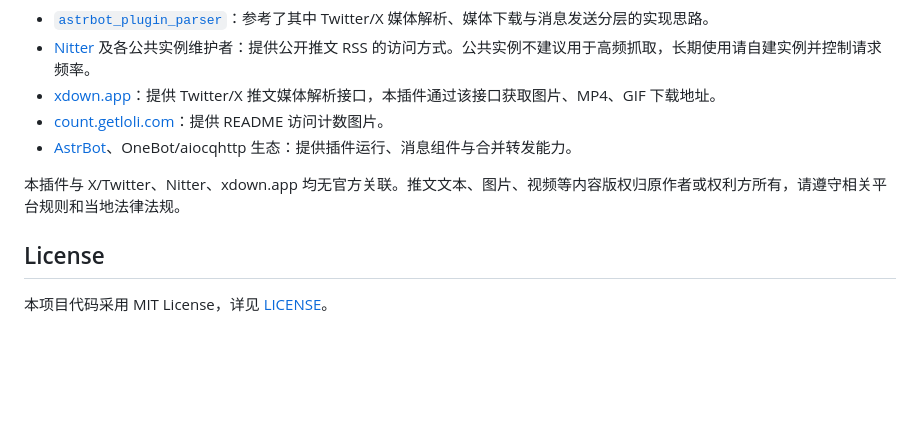
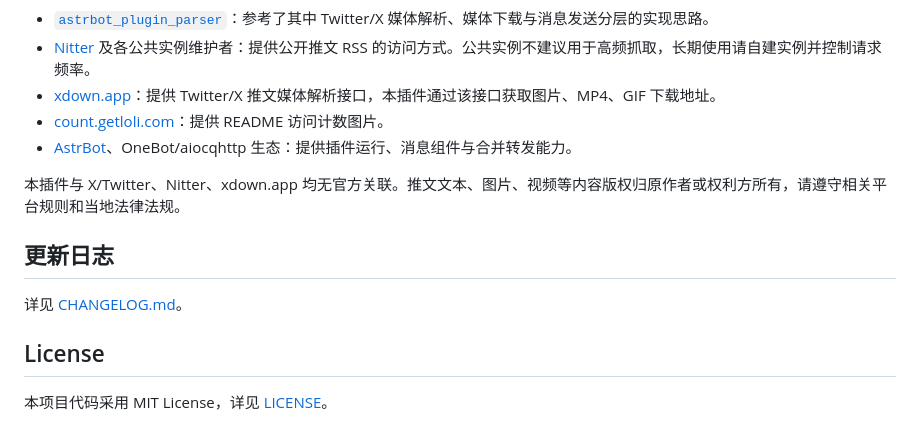
Before and after one commit to shitianyaa/astrbot_plugin_nitter_tweets, a Markdown page: README.md, the part around the change. Rendered like a GitHub page; blank space fills up the shorter version.

Commit message:
Add changelog

```diff
--- a/README.md
+++ b/README.md
@@ -91,6 +91,10 @@ https://x.com/<username>/status/<tweet_id>
 
 本插件与 X/Twitter、Nitter、xdown.app 均无官方关联。推文文本、图片、视频等内容版权归原作者或权利方所有，请遵守相关平台规则和当地法律法规。
 
+## 更新日志
+
+详见 [CHANGELOG.md](./CHANGELOG.md)。
+
 ## License
 
 本项目代码采用 MIT License，详见 [LICENSE](./LICENSE)。
```
Also changed, not shown: CHANGELOG.md (added, +51 -0 lines).
